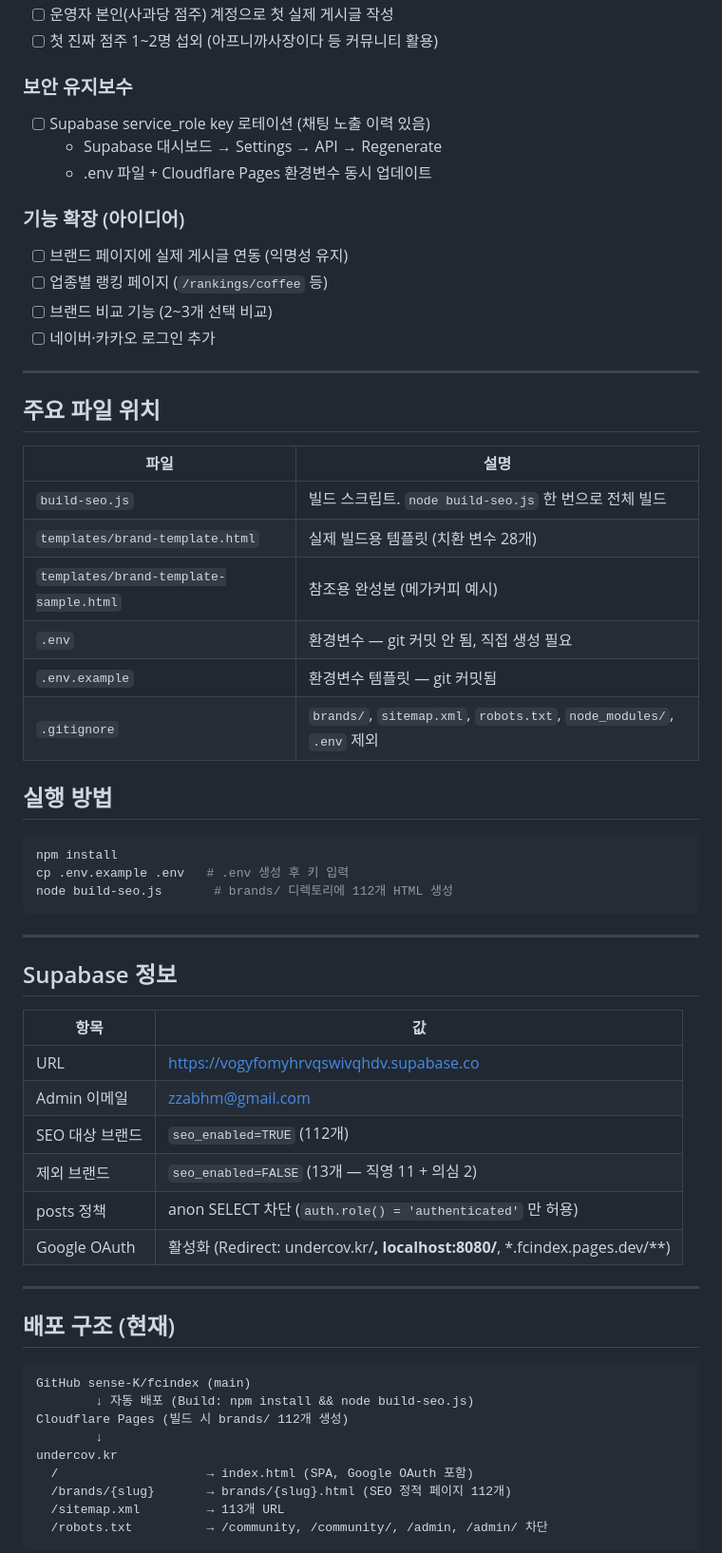
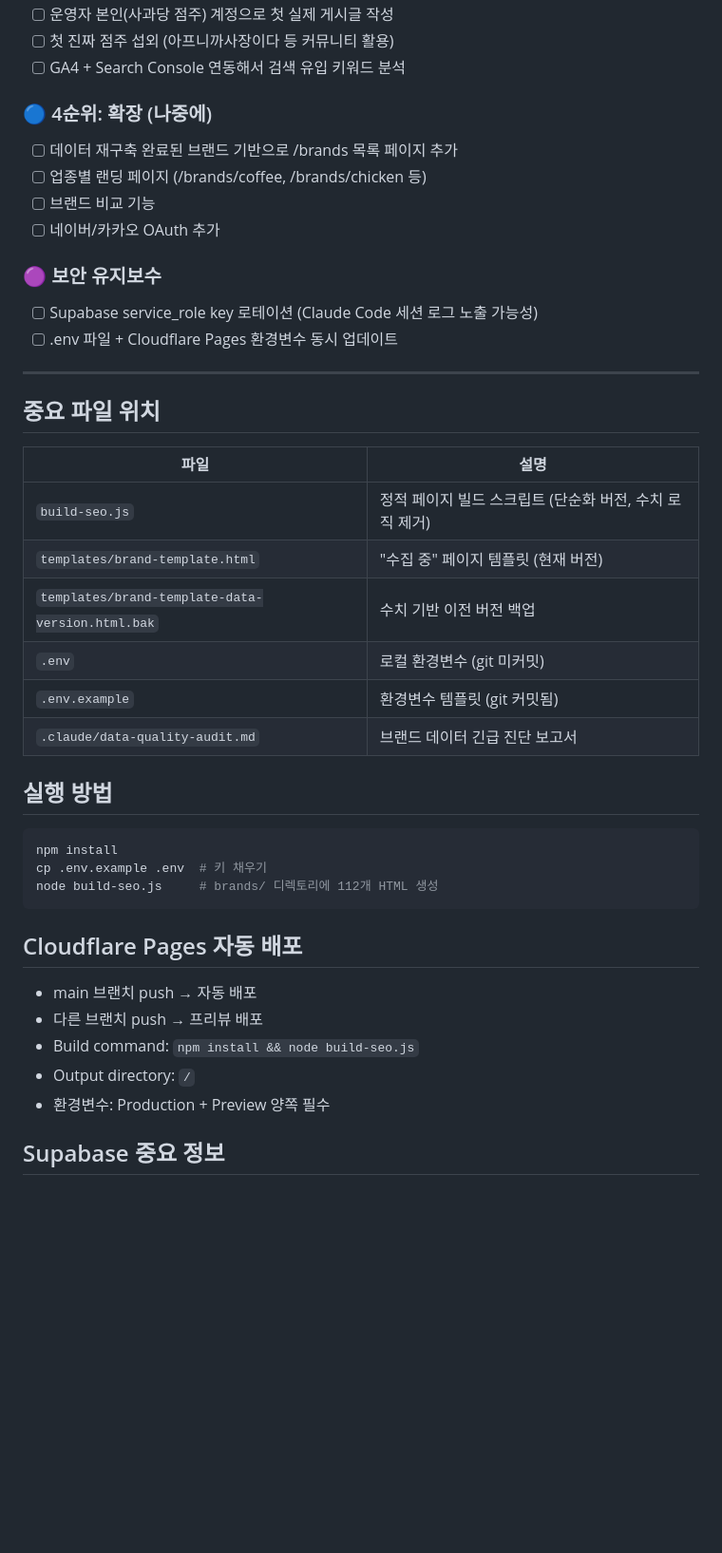
Before and after one commit to sense-K/fcindex, a Markdown page: .claude-context.md, the part around one of its changes. Shown at 95% size. Rendered like a GitHub page; blank space fills up the shorter version.

````diff
--- a/.claude-context.md
+++ b/.claude-context.md
@@ -77,64 +112,45 @@
 - [ ] 운영자 본인(사과당 점주) 계정으로 첫 실제 게시글 작성
-- [ ] 첫 진짜 점주 1~2명 섭외 (아프니까사장이다 등 커뮤니티 활용)
+- [ ] 첫 진짜 점주 섭외 (아프니까사장이다 등 커뮤니티 활용)
+- [ ] GA4 + Search Console 연동해서 검색 유입 키워드 분석
 
-### 보안 유지보수
-- [ ] Supabase service_role key 로테이션 (채팅 노출 이력 있음)
-  - Supabase 대시보드 → Settings → API → Regenerate
-  - .env 파일 + Cloudflare Pages 환경변수 동시 업데이트
+### 🔵 4순위: 확장 (나중에)
+- [ ] 데이터 재구축 완료된 브랜드 기반으로 /brands 목록 페이지 추가
+- [ ] 업종별 랜딩 페이지 (/brands/coffee, /brands/chicken 등)
+- [ ] 브랜드 비교 기능
+- [ ] 네이버/카카오 OAuth 추가
 
-### 기능 확장 (아이디어)
-- [ ] 브랜드 페이지에 실제 게시글 연동 (익명성 유지)
-- [ ] 업종별 랭킹 페이지 (`/rankings/coffee` 등)
-- [ ] 브랜드 비교 기능 (2~3개 선택 비교)
-- [ ] 네이버·카카오 로그인 추가
+### 🟣 보안 유지보수
+- [ ] Supabase service_role key 로테이션 (Claude Code 세션 로그 노출 가능성)
+- [ ] .env 파일 + Cloudflare Pages 환경변수 동시 업데이트
 
 ---
 
-## 주요 파일 위치
+## 중요 파일 위치
 
 | 파일 | 설명 |
 |---|---|
-| `build-seo.js` | 빌드 스크립트. `node build-seo.js` 한 번으로 전체 빌드 |
-| `templates/brand-template.html` | 실제 빌드용 템플릿 (치환 변수 28개) |
-| `templates/brand-template-sample.html` | 참조용 완성본 (메가커피 예시) |
-| `.env` | 환경변수 — git 커밋 안 됨, 직접 생성 필요 |
-| `.env.example` | 환경변수 템플릿 — git 커밋됨 |
-| `.gitignore` | `brands/`, `sitemap.xml`, `robots.txt`, `node_modules/`, `.env` 제외 |
+| `build-seo.js` | 정적 페이지 빌드 스크립트 (단순화 버전, 수치 로직 제거) |
+| `templates/brand-template.html` | "수집 중" 페이지 템플릿 (현재 버전) |
+| `templates/brand-template-data-version.html.bak` | 수치 기반 이전 버전 백업 |
+| `.env` | 로컬 환경변수 (git 미커밋) |
+| `.env.example` | 환경변수 템플릿 (git 커밋됨) |
+| `.claude/data-quality-audit.md` | 브랜드 데이터 긴급 진단 보고서 |
 
 ## 실행 방법
 
 ```bash
 npm install
-cp .env.example .env   # .env 생성 후 키 입력
-node build-seo.js       # brands/ 디렉토리에 112개 HTML 생성
+cp .env.example .env  # 키 채우기
+node build-seo.js     # brands/ 디렉토리에 112개 HTML 생성
 ```
 
----
+## Cloudflare Pages 자동 배포
 
-## Supabase 정보
+- main 브랜치 push → 자동 배포
+- 다른 브랜치 push → 프리뷰 배포
+- Build command: `npm install && node build-seo.js`
+- Output directory: `/`
+- 환경변수: Production + Preview 양쪽 필수
 
-| 항목 | 값 |
-|---|---|
-| URL | https://vogyfomyhrvqswivqhdv.supabase.co |
-| Admin 이메일 | zzabhm@gmail.com |
-| SEO 대상 브랜드 | `seo_enabled=TRUE` (112개) |
-| 제외 브랜드 | `seo_enabled=FALSE` (13개 — 직영 11 + 의심 2) |
-| posts 정책 | anon SELECT 차단 (`auth.role() = 'authenticated'` 만 허용) |
-| Google OAuth | 활성화 (Redirect: undercov.kr/**, localhost:8080/**, *.fcindex.pages.dev/**) |
+## Supabase 중요 정보
 
----
-
-## 배포 구조 (현재)
-
-```
-GitHub sense-K/fcindex (main)
-        ↓ 자동 배포 (Build: npm install && node build-seo.js)
-Cloudflare Pages (빌드 시 brands/ 112개 생성)
-        ↓
-undercov.kr
-  /                    → index.html (SPA, Google OAuth 포함)
-  /brands/{slug}       → brands/{slug}.html (SEO 정적 페이지 112개)
-  /sitemap.xml         → 113개 URL
-  /robots.txt          → /community, /community/, /admin, /admin/ 차단
-```
-
````
Also changed, not shown: other parts of .claude-context.md (+111 -90 lines).
